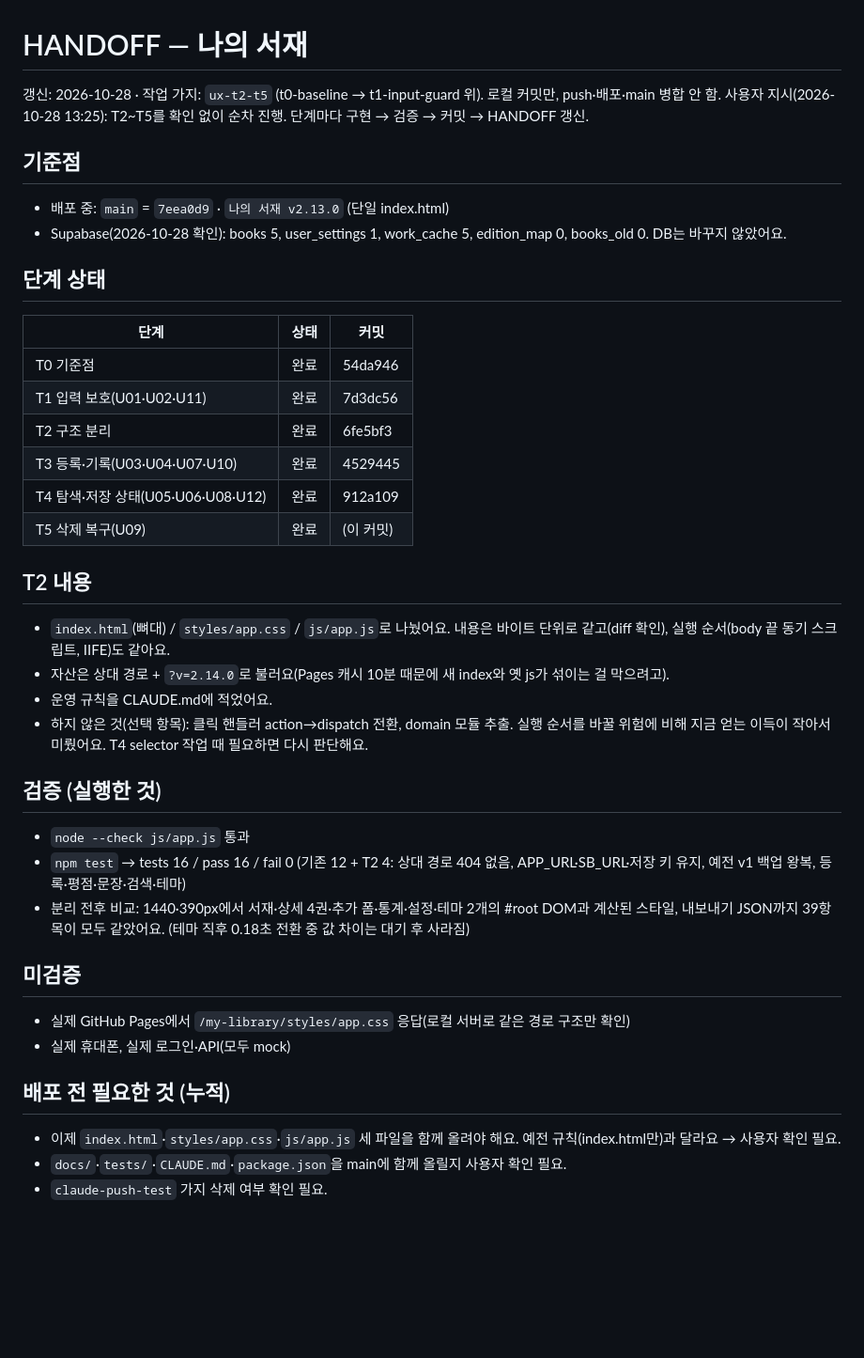
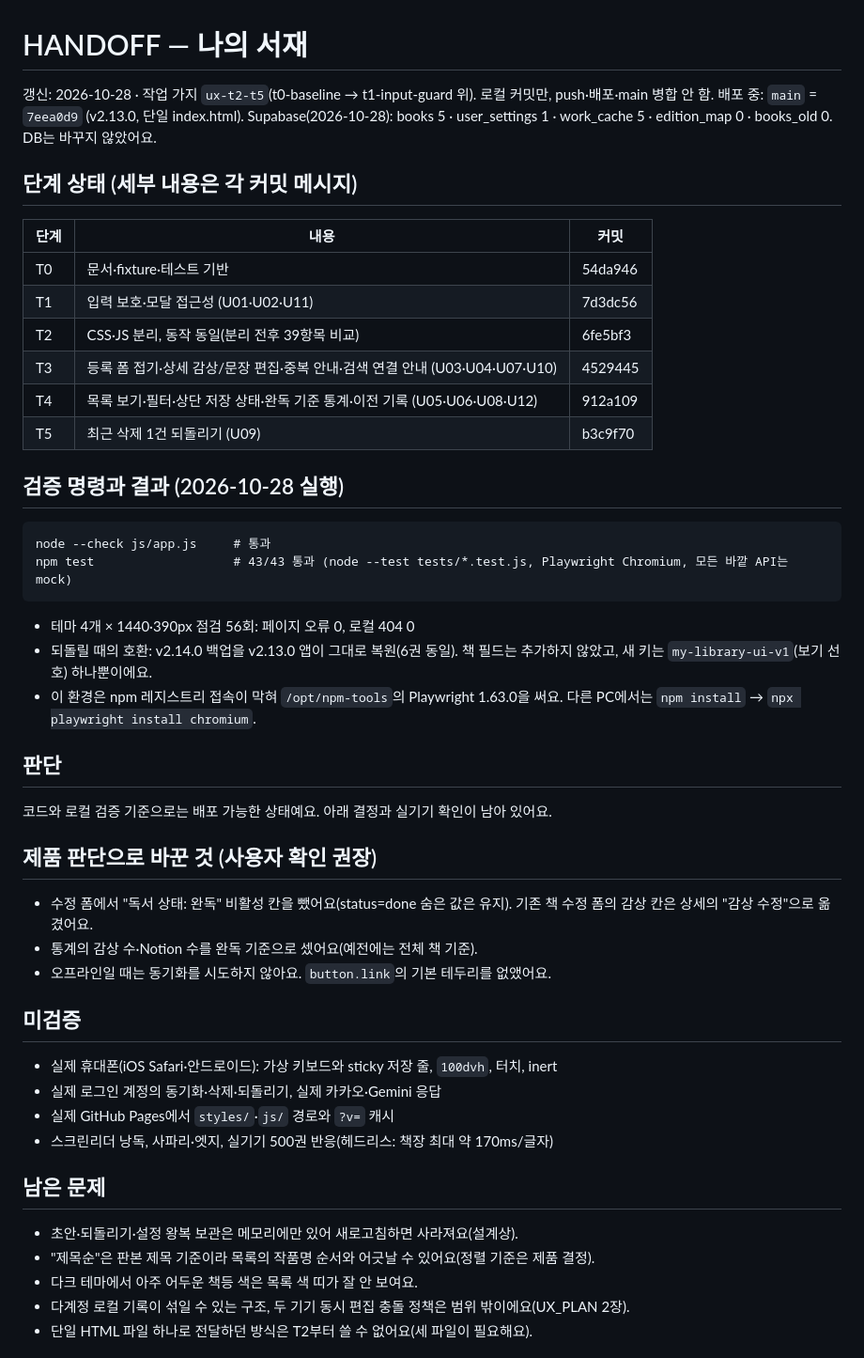
Before and after one commit to EunseokYu/my-library, a Markdown page: docs/HANDOFF.md, the part around one of its changes. Shown at 94% size. GitHub-like rendering; blank space fills up the shorter version.

Commit message:
HANDOFF: T0~T5 최종 점검·배포 전 할 일 정리
Co-Authored-By: Claude Opus 5.5 <noreply@anthropic.com>
Claude-Session: https://claude.ai/code/session_01MxKnxPKUCwRcKw6omhZgWy

````diff
--- a/docs/HANDOFF.md
+++ b/docs/HANDOFF.md
@@ -1,39 +1,45 @@
 # HANDOFF — 나의 서재
 
-갱신: 2026-10-28 · 작업 가지: `ux-t2-t5` (t0-baseline → t1-input-guard 위). 로컬 커밋만, push·배포·main 병합 안 함.
-사용자 지시(2026-10-28 13:25): T2~T5를 확인 없이 순차 진행. 단계마다 구현 → 검증 → 커밋 → HANDOFF 갱신.
+갱신: 2026-10-28 · 작업 가지 `ux-t2-t5`(t0-baseline → t1-input-guard 위). 로컬 커밋만, push·배포·main 병합 안 함.
+배포 중: `main` = `7eea0d9` (v2.13.0, 단일 index.html). Supabase(2026-10-28): books 5 · user_settings 1 · work_cache 5 · edition_map 0 · books_old 0. DB는 바꾸지 않았어요.
 
-## 기준점
-- 배포 중: `main` = `7eea0d9` · `나의 서재 v2.13.0` (단일 index.html)
-- Supabase(2026-10-28 확인): books 5, user_settings 1, work_cache 5, edition_map 0, books_old 0. DB는 바꾸지 않았어요.
+## 단계 상태 (세부 내용은 각 커밋 메시지)
+| 단계 | 내용 | 커밋 |
+|---|---|---|
+| T0 | 문서·fixture·테스트 기반 | 54da946 |
+| T1 | 입력 보호·모달 접근성 (U01·U02·U11) | 7d3dc56 |
+| T2 | CSS·JS 분리, 동작 동일(분리 전후 39항목 비교) | 6fe5bf3 |
+| T3 | 등록 폼 접기·상세 감상/문장 편집·중복 안내·검색 연결 안내 (U03·U04·U07·U10) | 4529445 |
+| T4 | 목록 보기·필터·상단 저장 상태·완독 기준 통계·이전 기록 (U05·U06·U08·U12) | 912a109 |
+| T5 | 최근 삭제 1건 되돌리기 (U09) | b3c9f70 |
 
-## 단계 상태
-| 단계 | 상태 | 커밋 |
-|---|---|---|
-| T0 기준점 | 완료 | 54da946 |
-| T1 입력 보호(U01·U02·U11) | 완료 | 7d3dc56 |
-| T2 구조 분리 | 완료 | 6fe5bf3 |
-| T3 등록·기록(U03·U04·U07·U10) | 완료 | 4529445 |
-| T4 탐색·저장 상태(U05·U06·U08·U12) | 완료 | 912a109 |
-| T5 삭제 복구(U09) | 완료 | (이 커밋) |
+## 검증 명령과 결과 (2026-10-28 실행)
+```
+node --check js/app.js     # 통과
+npm test                   # 43/43 통과 (node --test tests/*.test.js, Playwright Chromium, 모든 바깥 API는 mock)
+```
+- 테마 4개 × 1440·390px 점검 56회: 페이지 오류 0, 로컬 404 0
+- 되돌릴 때의 호환: v2.14.0 백업을 v2.13.0 앱이 그대로 복원(6권 동일). 책 필드는 추가하지 않았고, 새 키는 `my-library-ui-v1`(보기 선호) 하나뿐이에요.
+- 이 환경은 npm 레지스트리 접속이 막혀 `/opt/npm-tools`의 Playwright 1.63.0을 써요. 다른 PC에서는 `npm install` → `npx playwright install chromium`.
 
-## T2 내용
-- `index.html`(뼈대) / `styles/app.css` / `js/app.js`로 나눴어요. 내용은 바이트 단위로 같고(diff 확인), 실행 순서(body 끝 동기 스크립트, IIFE)도 같아요.
-- 자산은 상대 경로 + `?v=2.14.0`로 불러요(Pages 캐시 10분 때문에 새 index와 옛 js가 섞이는 걸 막으려고).
-- 운영 규칙을 CLAUDE.md에 적었어요.
-- 하지 않은 것(선택 항목): 클릭 핸들러 action→dispatch 전환, domain 모듈 추출. 실행 순서를 바꿀 위험에 비해 지금 얻는 이득이 작아서 미뤘어요. T4 selector 작업 때 필요하면 다시 판단해요.
+## 판단
+코드와 로컬 검증 기준으로는 배포 가능한 상태예요. 아래 결정과 실기기 확인이 남아 있어요.
 
-## 검증 (실행한 것)
-- `node --check js/app.js` 통과
-- `npm test` → tests 16 / pass 16 / fail 0 (기존 12 + T2 4: 상대 경로 404 없음, APP_URL·SB_URL·저장 키 유지, 예전 v1 백업 왕복, 등록·평점·문장·검색·테마)
-- 분리 전후 비교: 1440·390px에서 서재·상세 4권·추가 폼·통계·설정·테마 2개의 #root DOM과 계산된 스타일, 내보내기 JSON까지 39항목이 모두 같았어요. (테마 직후 0.18초 전환 중 값 차이는 대기 후 사라짐)
+## 제품 판단으로 바꾼 것 (사용자 확인 권장)
+- 수정 폼에서 "독서 상태: 완독" 비활성 칸을 뺐어요(status=done 숨은 값은 유지). 기존 책 수정 폼의 감상 칸은 상세의 "감상 수정"으로 옮겼어요.
+- 통계의 감상 수·Notion 수를 완독 기준으로 셌어요(예전에는 전체 책 기준).
+- 오프라인일 때는 동기화를 시도하지 않아요. `button.link`의 기본 테두리를 없앴어요.
 
 ## 미검증
-- 실제 GitHub Pages에서 `/my-library/styles/app.css` 응답(로컬 서버로 같은 경로 구조만 확인)
-- 실제 휴대폰, 실제 로그인·API(모두 mock)
+- 실제 휴대폰(iOS Safari·안드로이드): 가상 키보드와 sticky 저장 줄, `100dvh`, 터치, inert
+- 실제 로그인 계정의 동기화·삭제·되돌리기, 실제 카카오·Gemini 응답
+- 실제 GitHub Pages에서 `styles/`·`js/` 경로와 `?v=` 캐시
+- 스크린리더 낭독, 사파리·엣지, 실기기 500권 반응(헤드리스: 책장 최대 약 170ms/글자)
 
-## 배포 전 필요한 것 (누적)
-- 이제 `index.html`·`styles/app.css`·`js/app.js` 세 파일을 함께 올려야 해요. 예전 규칙(index.html만)과 달라요 → 사용자 확인 필요.
-- `docs/`·`tests/`·`CLAUDE.md`·`package.json`을 main에 함께 올릴지 사용자 확인 필요.
-- `claude-push-test` 가지 삭제 여부 확인 필요.
+## 남은 문제
+- 초안·되돌리기·설정 왕복 보관은 메모리에만 있어 새로고침하면 사라져요(설계상).
+- "제목순"은 판본 제목 기준이라 목록의 작품명 순서와 어긋날 수 있어요(정렬 기준은 제품 결정).
+- 다크 테마에서 아주 어두운 책등 색은 목록 색 띠가 잘 안 보여요.
+- 다계정 로컬 기록이 섞일 수 있는 구조, 두 기기 동시 편집 충돌 정책은 범위 밖이에요(UX_PLAN 2장).
+- 단일 HTML 파일 하나로 전달하던 방식은 T2부터 쓸 수 없어요(세 파일이 필요해요).
 
````
Also changed, not shown: other parts of docs/HANDOFF.md (+7 -25 lines).
